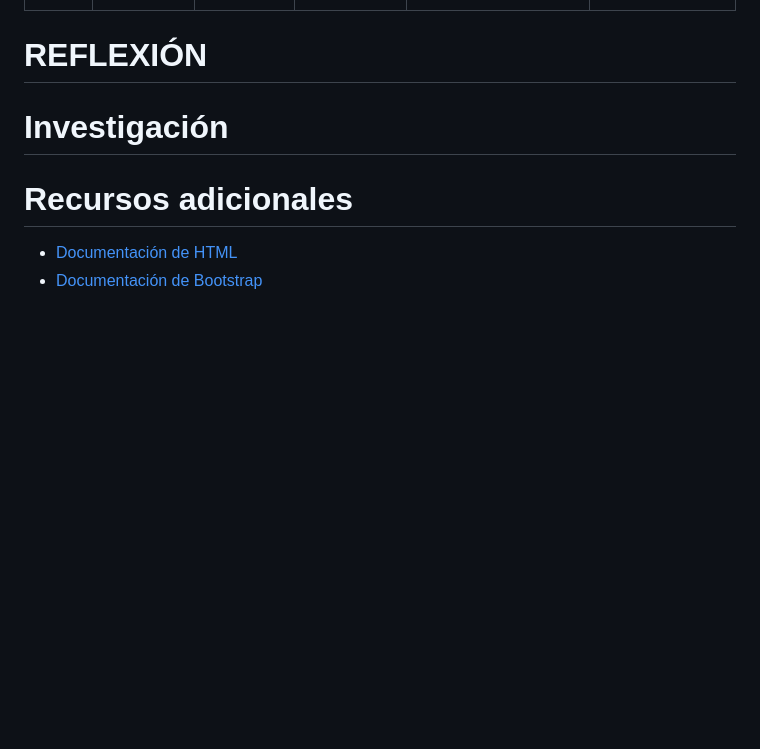
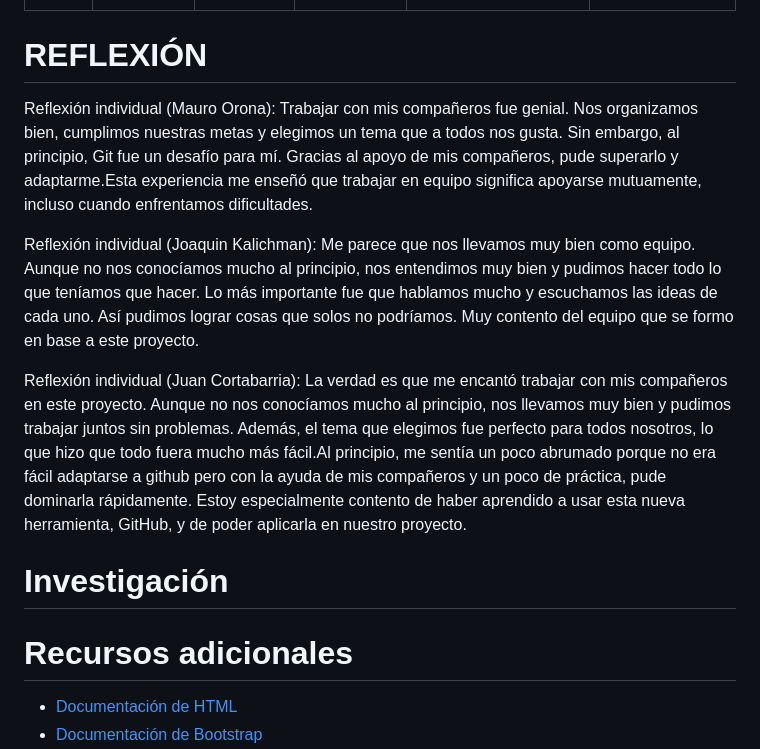
Before and after one commit to JuanCortabarria/Cortabarria-Kalichman-Orona, a Markdown page: README.md, the part around the change. GitHub-like rendering; blank space fills up the shorter version.

Commit message:
Reflexiones individuales mauro,joaquin,juan

```diff
--- a/README.md
+++ b/README.md
@@ -259,6 +259,17 @@ Basándonos en la validación con los usuarios y en la retroalimentación recibi
 
 # REFLEXIÓN
 
+Reflexión individual (Mauro Orona):
+Trabajar con mis compañeros fue genial. Nos organizamos bien, cumplimos nuestras metas y elegimos un tema que a todos nos gusta. Sin embargo, al principio, Git fue un desafío para mí. Gracias al apoyo de mis compañeros, pude superarlo y adaptarme.Esta experiencia me enseñó que trabajar en equipo significa apoyarse mutuamente, incluso cuando enfrentamos dificultades.
+
+
+Reflexión individual (Joaquin Kalichman):
+Me parece que nos llevamos muy bien como equipo. Aunque no nos conocíamos mucho al principio, nos entendimos muy bien y pudimos hacer todo lo que teníamos que hacer. Lo más importante fue que hablamos mucho y escuchamos las ideas de cada uno. Así pudimos lograr cosas que solos no podríamos. Muy contento del equipo que se formo en base a este proyecto.
+
+Reflexión individual (Juan Cortabarria):
+La verdad es que me encantó trabajar con mis compañeros en este proyecto. Aunque no nos conocíamos mucho al principio, nos llevamos muy bien y pudimos trabajar juntos sin problemas. Además, el tema que elegimos fue perfecto para todos nosotros, lo que hizo que todo fuera mucho más fácil.Al principio, me sentía un poco abrumado porque no era fácil adaptarse a github pero con la ayuda de mis compañeros y un poco de práctica, pude dominarla rápidamente.  Estoy especialmente contento de haber aprendido a usar esta nueva herramienta, GitHub, y de poder aplicarla en nuestro proyecto.
+
+
 # Investigación
 
 
```
